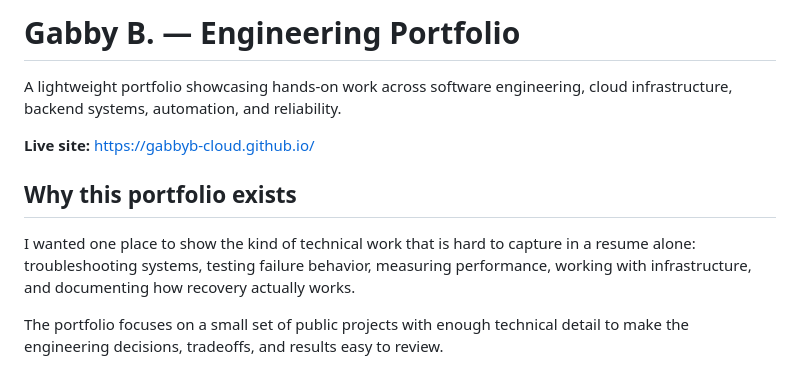
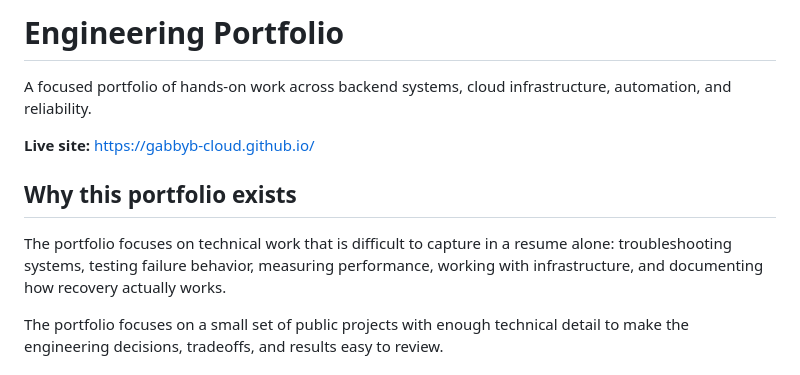
Before and after one commit to gabbyb-cloud/gabbyb-cloud.github.io, a Markdown page: README.md, the part around the change. GitHub-like rendering.

Commit message:
Lead README with engineering work

```diff
--- a/README.md
+++ b/README.md
@@ -1,12 +1,12 @@
-# Gabby B. — Engineering Portfolio
+# Engineering Portfolio
 
-A lightweight portfolio showcasing hands-on work across software engineering, cloud infrastructure, backend systems, automation, and reliability.
+A focused portfolio of hands-on work across backend systems, cloud infrastructure, automation, and reliability.
 
 **Live site:** https://gabbyb-cloud.github.io/
 
 ## Why this portfolio exists
 
-I wanted one place to show the kind of technical work that is hard to capture in a resume alone: troubleshooting systems, testing failure behavior, measuring performance, working with infrastructure, and documenting how recovery actually works.
+The portfolio focuses on technical work that is difficult to capture in a resume alone: troubleshooting systems, testing failure behavior, measuring performance, working with infrastructure, and documenting how recovery actually works.
 
 The portfolio focuses on a small set of public projects with enough technical detail to make the engineering decisions, tradeoffs, and results easy to review.
 
```
